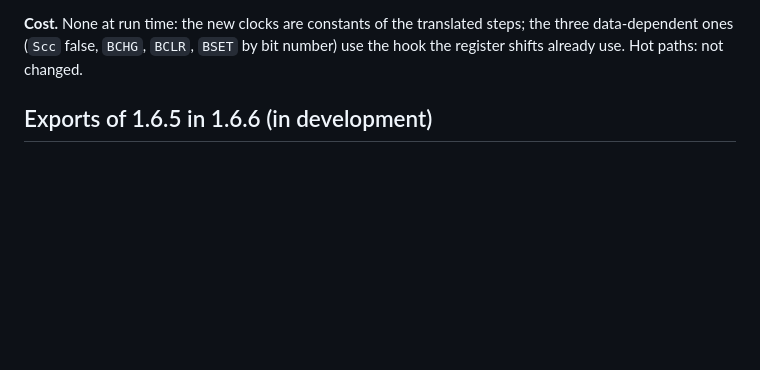
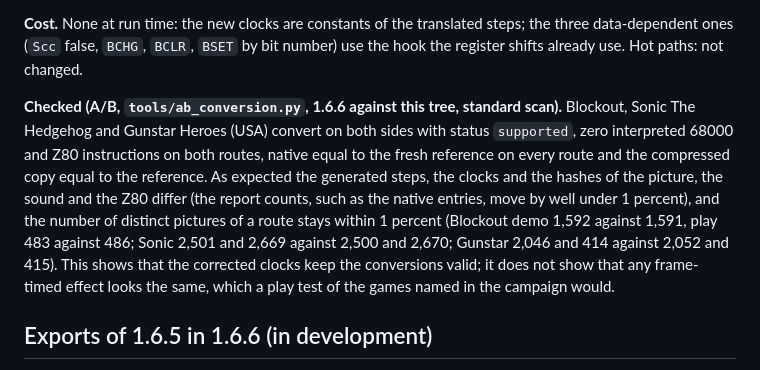
Before and after one commit to ArthurReboulSalze/RetroRecomp, a Markdown page: docs/UPGRADES.md, the part around the change. Rendered like a GitHub page; blank space fills up the shorter version.

Commit message:
Mega Drive 1.6.7: UPGRADES records the A/B of three games
Co-Authored-By: Claude Sonnet 5.5 <noreply@anthropic.com>

```diff
--- a/docs/UPGRADES.md
+++ b/docs/UPGRADES.md
@@ -99,6 +99,14 @@ the rules), and the CPS-1 vector replay gives the same figures on the branch as
 
 **Cost.** None at run time: the new clocks are constants of the translated steps; the three data-dependent ones (`Scc` false, `BCHG`,
 `BCLR`, `BSET` by bit number) use the hook the register shifts already use. Hot paths: not changed.
+
+**Checked (A/B, `tools/ab_conversion.py`, 1.6.6 against this tree, standard scan).** Blockout, Sonic The Hedgehog and Gunstar Heroes
+(USA) convert on both sides with status `supported`, zero interpreted 68000 and Z80 instructions on both routes, native equal to the
+fresh reference on every route and the compressed copy equal to the reference. As expected the generated steps, the clocks and the
+hashes of the picture, the sound and the Z80 differ (the report counts, such as the native entries, move by well under 1 percent), and
+the number of distinct pictures of a route stays within 1 percent (Blockout demo 1,592 against 1,591, play 483 against 486; Sonic 2,501 and
+2,669 against 2,500 and 2,670; Gunstar 2,046 and 414 against 2,052 and 415). This shows that the corrected clocks keep the conversions
+valid; it does not show that any frame-timed effect looks the same, which a play test of the games named in the campaign would.
 ## Exports of 1.6.5 in 1.6.6 (in development)
 
 1.6.6 is not published. This section is the index of its changes: one line per section below, with the stamps that section says
```
